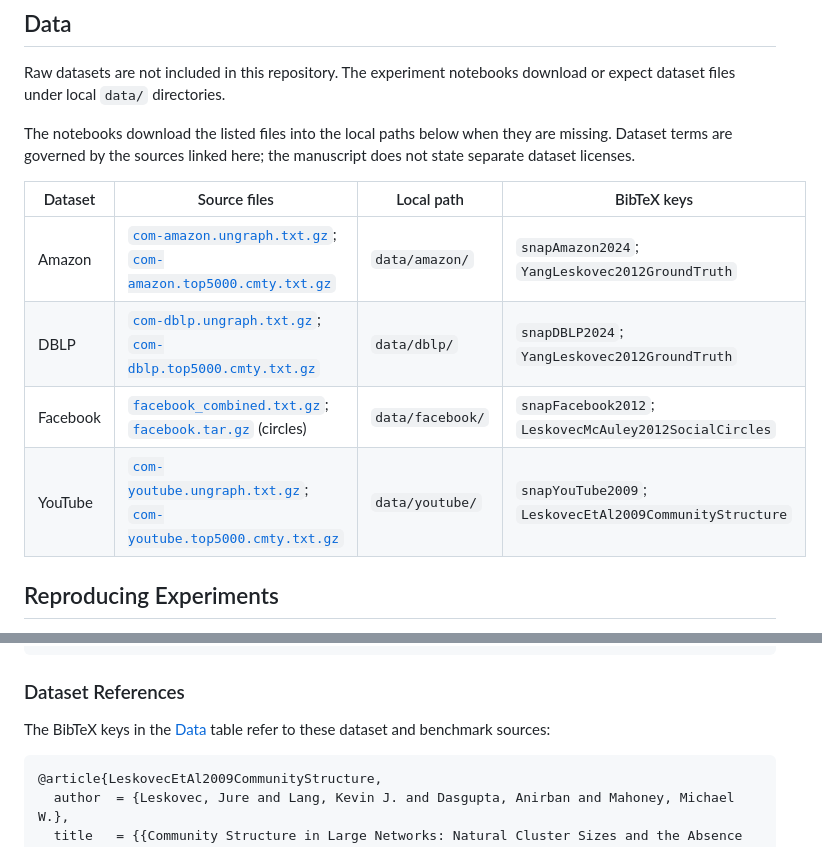
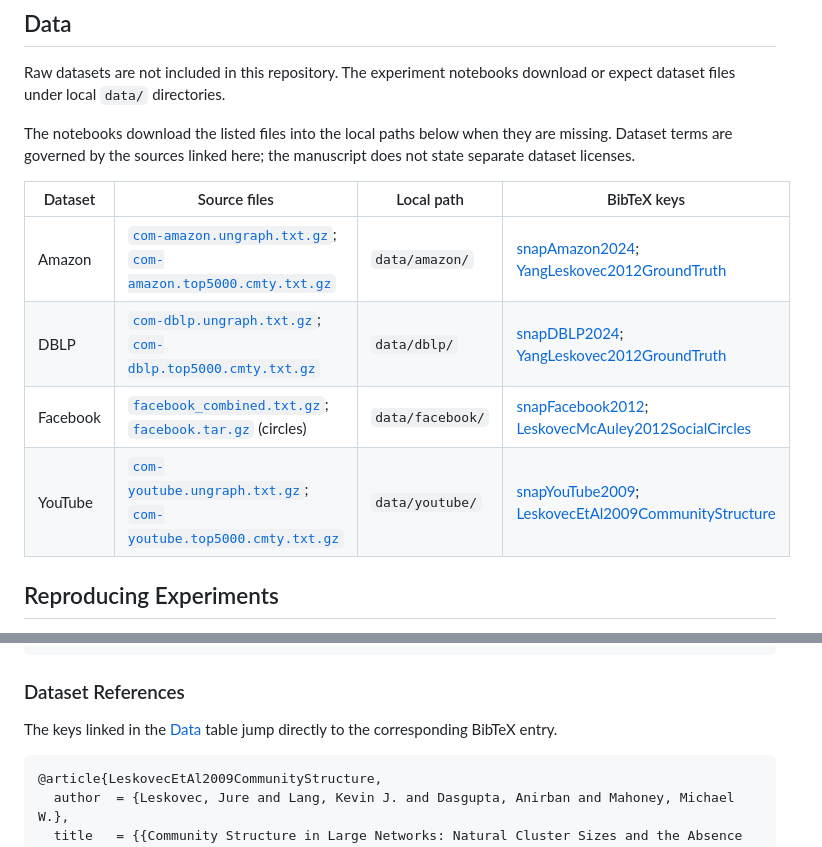
Before and after one commit to Avin-Kolahdooz/curvature-guided-community-detection, a Markdown page: README.md, 2 parts joined by grey strips. Rendered like a GitHub page.

```diff
--- a/README.md
+++ b/README.md
@@ -85,10 +87,10 @@ The notebooks download the listed files into the local paths below when they are
 
 | Dataset | Source files | Local path | BibTeX keys |
 | --- | --- | --- | --- |
-| Amazon | [`com-amazon.ungraph.txt.gz`](https://snap.stanford.edu/data/bigdata/communities/com-amazon.ungraph.txt.gz); [`com-amazon.top5000.cmty.txt.gz`](https://snap.stanford.edu/data/bigdata/communities/com-amazon.top5000.cmty.txt.gz) | `data/amazon/` | `snapAmazon2024`; `YangLeskovec2012GroundTruth` |
-| DBLP | [`com-dblp.ungraph.txt.gz`](https://snap.stanford.edu/data/bigdata/communities/com-dblp.ungraph.txt.gz); [`com-dblp.top5000.cmty.txt.gz`](https://snap.stanford.edu/data/bigdata/communities/com-dblp.top5000.cmty.txt.gz) | `data/dblp/` | `snapDBLP2024`; `YangLeskovec2012GroundTruth` |
-| Facebook | [`facebook_combined.txt.gz`](https://snap.stanford.edu/data/facebook_combined.txt.gz); [`facebook.tar.gz`](https://snap.stanford.edu/data/facebook.tar.gz) (circles) | `data/facebook/` | `snapFacebook2012`; `LeskovecMcAuley2012SocialCircles` |
-| YouTube | [`com-youtube.ungraph.txt.gz`](https://snap.stanford.edu/data/bigdata/communities/com-youtube.ungraph.txt.gz); [`com-youtube.top5000.cmty.txt.gz`](https://snap.stanford.edu/data/bigdata/communities/com-youtube.top5000.cmty.txt.gz) | `data/youtube/` | `snapYouTube2009`; `LeskovecEtAl2009CommunityStructure` |
+| Amazon | [`com-amazon.ungraph.txt.gz`](https://snap.stanford.edu/data/bigdata/communities/com-amazon.ungraph.txt.gz); [`com-amazon.top5000.cmty.txt.gz`](https://snap.stanford.edu/data/bigdata/communities/com-amazon.top5000.cmty.txt.gz) | `data/amazon/` | [snapAmazon2024](#snapamazon2024); [YangLeskovec2012GroundTruth](#yangleskovec2012groundtruth) |
+| DBLP | [`com-dblp.ungraph.txt.gz`](https://snap.stanford.edu/data/bigdata/communities/com-dblp.ungraph.txt.gz); [`com-dblp.top5000.cmty.txt.gz`](https://snap.stanford.edu/data/bigdata/communities/com-dblp.top5000.cmty.txt.gz) | `data/dblp/` | [snapDBLP2024](#snapdblp2024); [YangLeskovec2012GroundTruth](#yangleskovec2012groundtruth) |
+| Facebook | [`facebook_combined.txt.gz`](https://snap.stanford.edu/data/facebook_combined.txt.gz); [`facebook.tar.gz`](https://snap.stanford.edu/data/facebook.tar.gz) (circles) | `data/facebook/` | [snapFacebook2012](#snapfacebook2012); [LeskovecMcAuley2012SocialCircles](#leskovecmcauley2012socialcircles) |
+| YouTube | [`com-youtube.ungraph.txt.gz`](https://snap.stanford.edu/data/bigdata/communities/com-youtube.ungraph.txt.gz); [`com-youtube.top5000.cmty.txt.gz`](https://snap.stanford.edu/data/bigdata/communities/com-youtube.top5000.cmty.txt.gz) | `data/youtube/` | [snapYouTube2009](#snapyoutube2009); [LeskovecEtAl2009CommunityStructure](#leskovecetal2009communitystructure) |
 
 ## Reproducing Experiments
 
@@ -129,5 +131,5 @@ For the synthetic verification notebook, `<dataset>` is `synthetic_module_verifi
 
 ### Dataset References
 
-The BibTeX keys in the [Data](#data) table refer to these dataset and benchmark sources:
+The keys linked in the [Data](#data) table jump directly to the corresponding BibTeX entry.
 
```
Also changed, not shown: other parts of README.md (+22 -1 lines).
